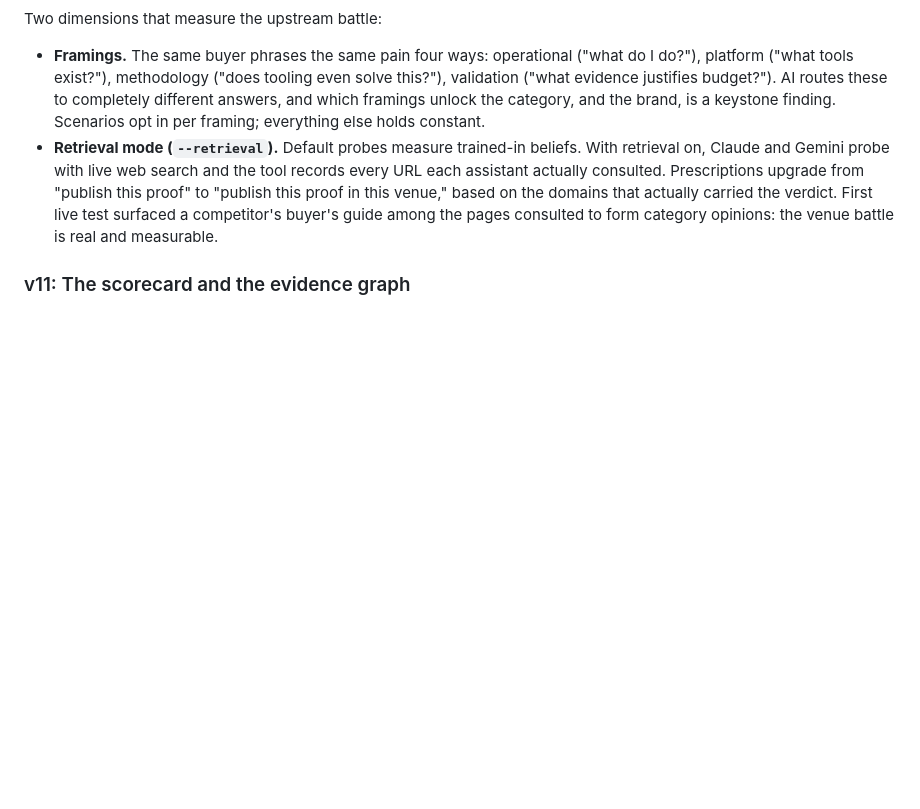
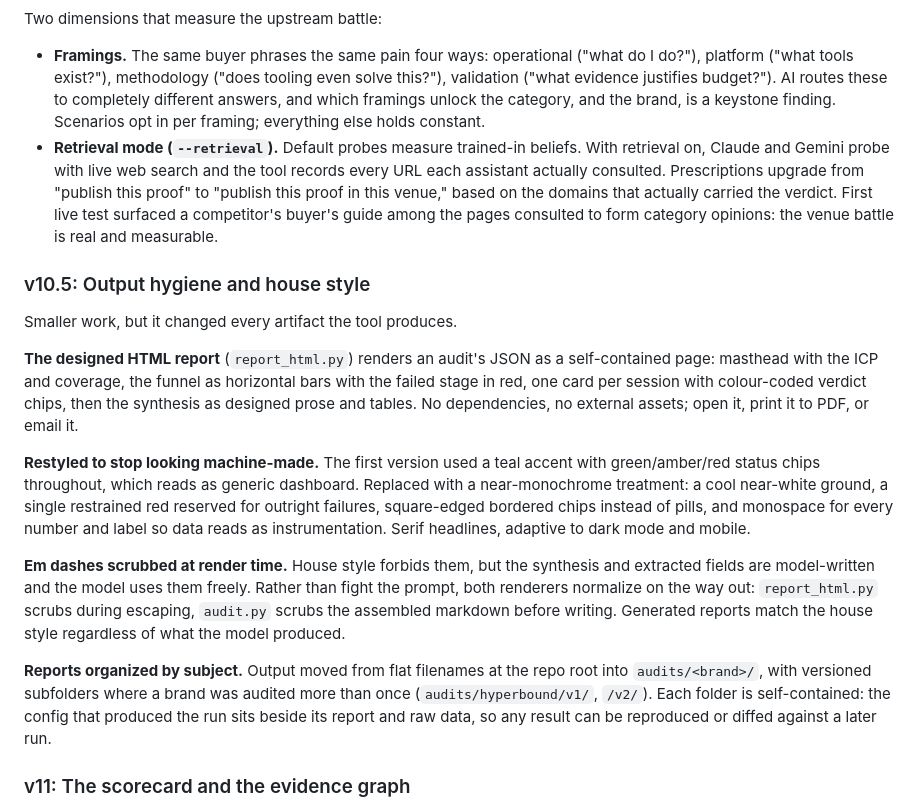
Before and after one commit to d-walia/marketing-agents, a Markdown page: BUILD_LOG.md, the part around the change. Drawn GitHub-style; blank space fills up the shorter version.

```diff
--- a/BUILD_LOG.md
+++ b/BUILD_LOG.md
@@ -40,6 +40,17 @@ Two dimensions that measure the upstream battle:
 
 - **Framings.** The same buyer phrases the same pain four ways: operational ("what do I do?"), platform ("what tools exist?"), methodology ("does tooling even solve this?"), validation ("what evidence justifies budget?"). AI routes these to completely different answers, and which framings unlock the category, and the brand, is a keystone finding. Scenarios opt in per framing; everything else holds constant.
 - **Retrieval mode (`--retrieval`).** Default probes measure trained-in beliefs. With retrieval on, Claude and Gemini probe with live web search and the tool records every URL each assistant actually consulted. Prescriptions upgrade from "publish this proof" to "publish this proof in this venue," based on the domains that actually carried the verdict. First live test surfaced a competitor's buyer's guide among the pages consulted to form category opinions: the venue battle is real and measurable.
+
+### v10.5: Output hygiene and house style
+Smaller work, but it changed every artifact the tool produces.
+
+**The designed HTML report** (`report_html.py`) renders an audit's JSON as a self-contained page: masthead with the ICP and coverage, the funnel as horizontal bars with the failed stage in red, one card per session with colour-coded verdict chips, then the synthesis as designed prose and tables. No dependencies, no external assets; open it, print it to PDF, or email it.
+
+**Restyled to stop looking machine-made.** The first version used a teal accent with green/amber/red status chips throughout, which reads as generic dashboard. Replaced with a near-monochrome treatment: a cool near-white ground, a single restrained red reserved for outright failures, square-edged bordered chips instead of pills, and monospace for every number and label so data reads as instrumentation. Serif headlines, adaptive to dark mode and mobile.
+
+**Em dashes scrubbed at render time.** House style forbids them, but the synthesis and extracted fields are model-written and the model uses them freely. Rather than fight the prompt, both renderers normalize on the way out: `report_html.py` scrubs during escaping, `audit.py` scrubs the assembled markdown before writing. Generated reports match the house style regardless of what the model produced.
+
+**Reports organized by subject.** Output moved from flat filenames at the repo root into `audits/<brand>/`, with versioned subfolders where a brand was audited more than once (`audits/hyperbound/v1/`, `/v2/`). Each folder is self-contained: the config that produced the run sits beside its report and raw data, so any result can be reproduced or diffed against a later run.
 
 ### v11: The scorecard and the evidence graph
 Comparing the tool's output against a boutique agency's hand-built read of the same brand exposed what a rigorous funnel still fails to deliver: a verdict a busy executive can absorb, and source-level accountability for every belief. Six additions, in three groups.
```
Also changed, not shown: README.md (+16 -3 lines).
